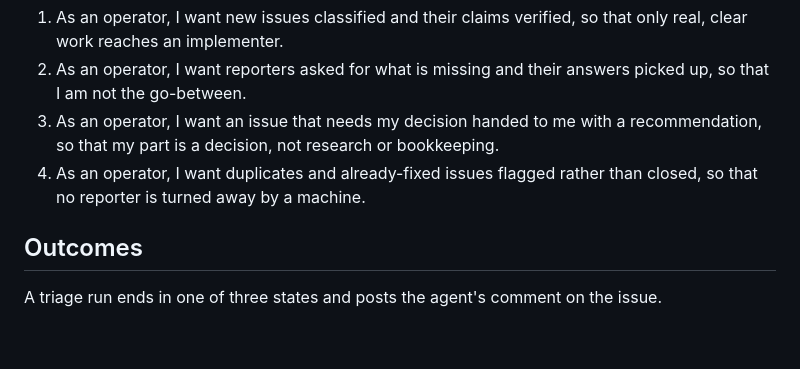
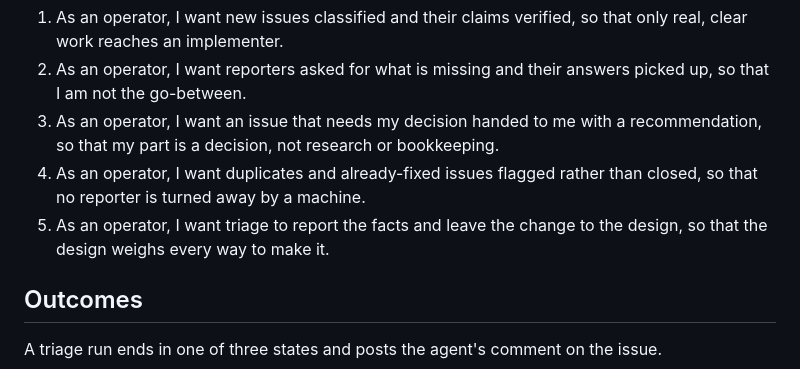
Before and after one commit to XRafik/linewright, a Markdown page: docs/specs/triage.md, the part around the change. GitHub-like rendering; blank space fills up the shorter version.

Commit message:
Have triage establish the facts and leave the change to the design
Triage's brief was "the authoritative specification an agent will work
from", with key interfaces, acceptance criteria and what is out of
scope. A design follows triage and took those as given: on
benetics-ag/benetics#22434 a criterion that named a regression test on
a PDF fixture decided the test's level, and with it a model download in
CI, before the design weighed anything.

Shipped triage prompts (Claude Code's, Gemini CLI's, GitHub Next's) and
the triage guides of large projects set no tests, interfaces or fixes;
diagnosis that stops before the fix (Sentry Seer, Devin) hands over
the cause. The skill now verifies the claim, finds the cause of a
reproduced bug with ranked, falsifiable hypotheses, worded as
diagnosing-bugs' phases 3 and 4 word them, and categorizes from what it
found. The brief keeps Summary and Current behavior, takes Expected
behavior from the spec or the reporter, and adds Cause; key interfaces,
acceptance criteria and out of scope go, and, as in OpenHands' triage,
issue readiness is separate from PR acceptance.

On #22434, #22266 and #22587, triaged with main's skill and with this
one (Opus at medium effort, production read only), main's wrote an
ordered fix, key interfaces and acceptance criteria with tests on all
three; this one wrote none of them. What remains is Expected behavior
settling cases the reporter and the spec leave open.

The triage spec gains the story: triage reports the facts and leaves
the change to the design.

Co-Authored-By: Claude Opus 5.5 <noreply@anthropic.com>

```diff
--- a/docs/specs/triage.md
+++ b/docs/specs/triage.md
@@ -20,6 +20,8 @@ brief an implementer works from.
    bookkeeping.
 4. As an operator, I want duplicates and already-fixed issues flagged rather
    than closed, so that no reporter is turned away by a machine.
+5. As an operator, I want triage to report the facts and leave the change to
+   the design, so that the design weighs every way to make it.
 
 ## Outcomes
 
```
Also changed, not shown: 1 other file.
